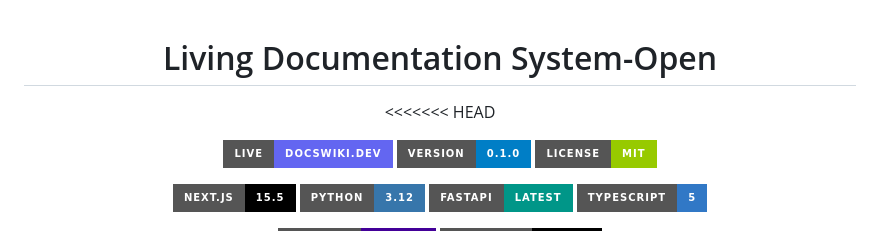
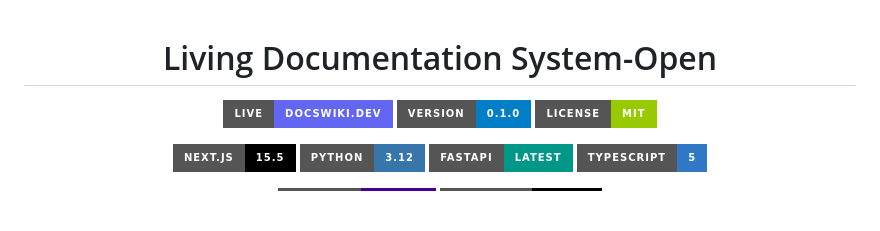
Before and after one commit to Acid-Rebel/Living-Documentation-System, a Markdown page: README.md, the part around one of its changes. Rendered like a GitHub page; badges without logos; blank space fills up the shorter version.

Commit message:
Update README.md to resolve merge conflicts
Removed outdated banner image and merged conflicting sections.

```diff
--- a/README.md
+++ b/README.md
@@ -2,7 +2,6 @@
 
 # Living Documentation System-Open
 
-<<<<<<< HEAD
 <!-- Live -->
 [![Live](https://img.shields.io/badge/Live-docswiki.dev-6366f1?style=for-the-badge&logo=vercel&logoColor=white)](https://docswiki.dev)
 [![Version](https://img.shields.io/badge/version-0.1.0-blue.svg?style=for-the-badge)](https://github.com/Sri-Krishna-V/Derived-WMD)
```
Also changed, not shown: other parts of README.md (+0 -4 lines).
